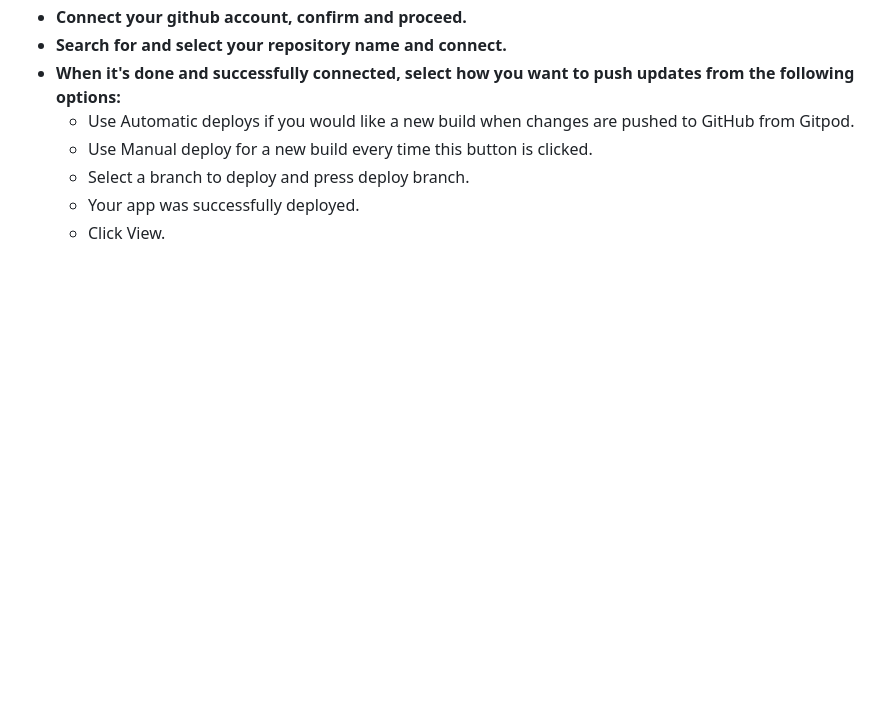
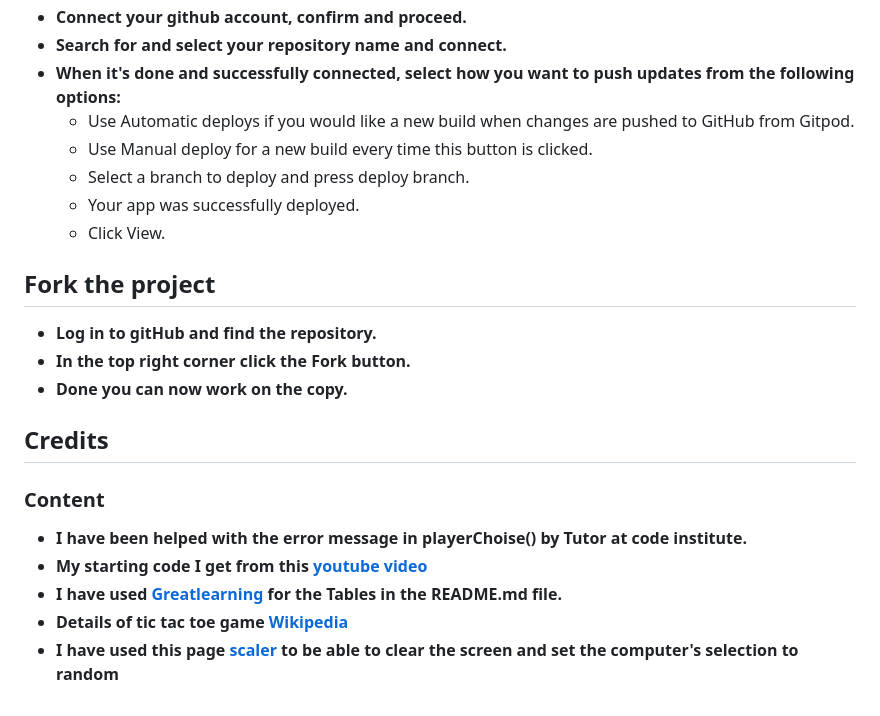
Before and after one commit to assofiejakobsson/Tic-tac-toe-game, a Markdown page: README.md, the part around the change. Drawn GitHub-style; blank space fills up the shorter version.

Commit message:
Changed images and added text and links in README.md

```diff
--- a/README.md
+++ b/README.md
@@ -112,3 +112,19 @@ I have tested this game through the following steps:
   - Select a branch to deploy and press deploy branch.
   - Your app was successfully deployed.
   - Click View.
+
+## Fork the project
+
+- __Log in to gitHub and find the repository.__
+- __In the top right corner click the Fork button.__
+- __Done you can now work on the copy.__
+
+## Credits
+
+### Content
+
+- __I have been helped with the error message in playerChoise() by Tutor at code institute.__
+- __My starting code I get from this [youtube video](https://www.youtube.com/watch?v=dK6gJw4-NCo)__
+- __I have used [Greatlearning](https://www.mygreatlearning.com/blog/readme-file/)  for the Tables in the README.md file.__
+- __Details of tic tac toe game [Wikipedia](https://en.wikipedia.org/wiki/Tic-tac-toe)__
+- __I have used this page [scaler](https://www.scaler.com/topics/random-function-in-python/) to be able to clear the screen and set the computer's selection to random__
```
Also changed, not shown: assets/screenshot-game-incorect-input.jpg, assets/screenshot-game-rules.jpg, assets/screenshot-game-tie.jpg, 1 other file.
